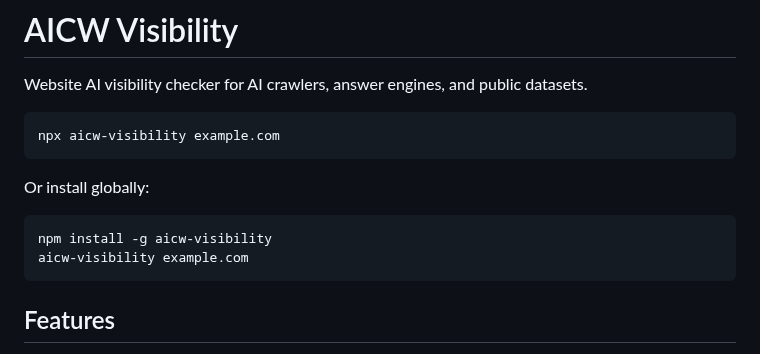
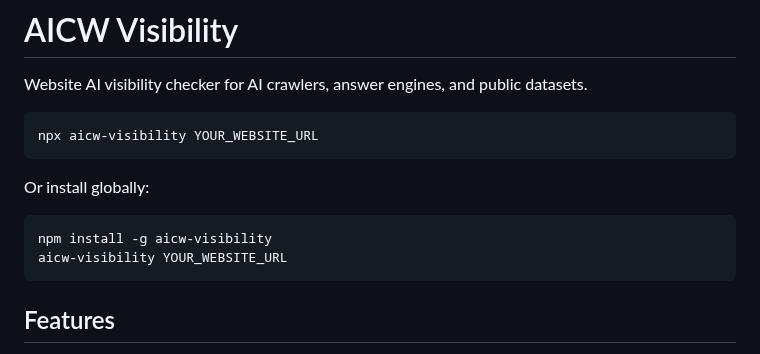
Before and after one commit to aichatwatch/aicw-visibility, a Markdown page: README.md, the part around one of its changes. Drawn GitHub-style.

````diff
--- a/README.md
+++ b/README.md
@@ -3,14 +3,14 @@
 Website AI visibility checker for AI crawlers, answer engines, and public datasets.
 
 ```bash
-npx aicw-visibility example.com
+npx aicw-visibility YOUR_WEBSITE_URL
 ```
 
 Or install globally:
 
 ```bash
 npm install -g aicw-visibility
-aicw-visibility example.com
+aicw-visibility YOUR_WEBSITE_URL
 ```
 
 ## Features
````
Also changed, not shown: other parts of README.md (+25 -0 lines), docs/imgs/cli-report.png (added), 5 other files.
